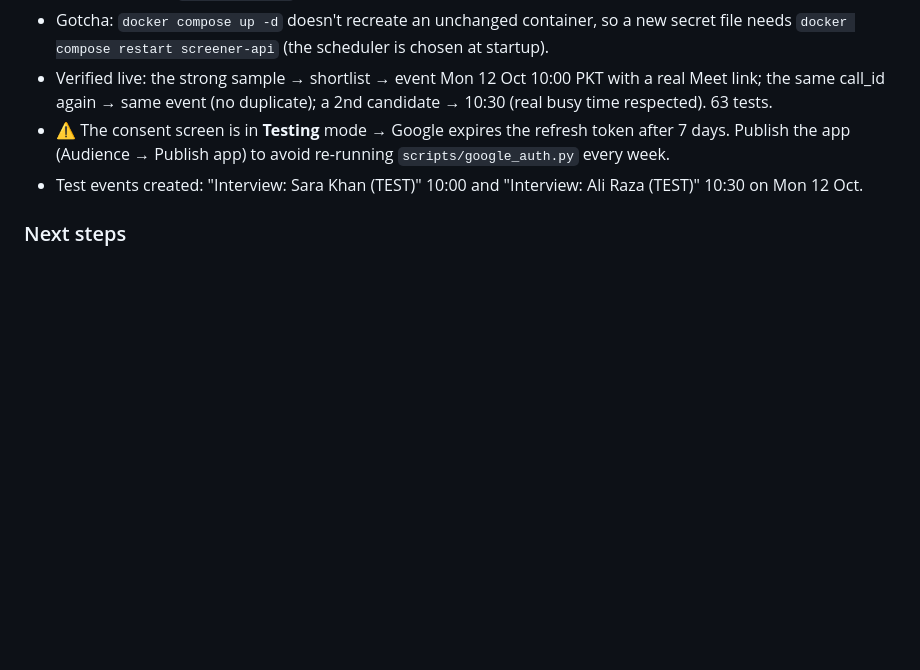
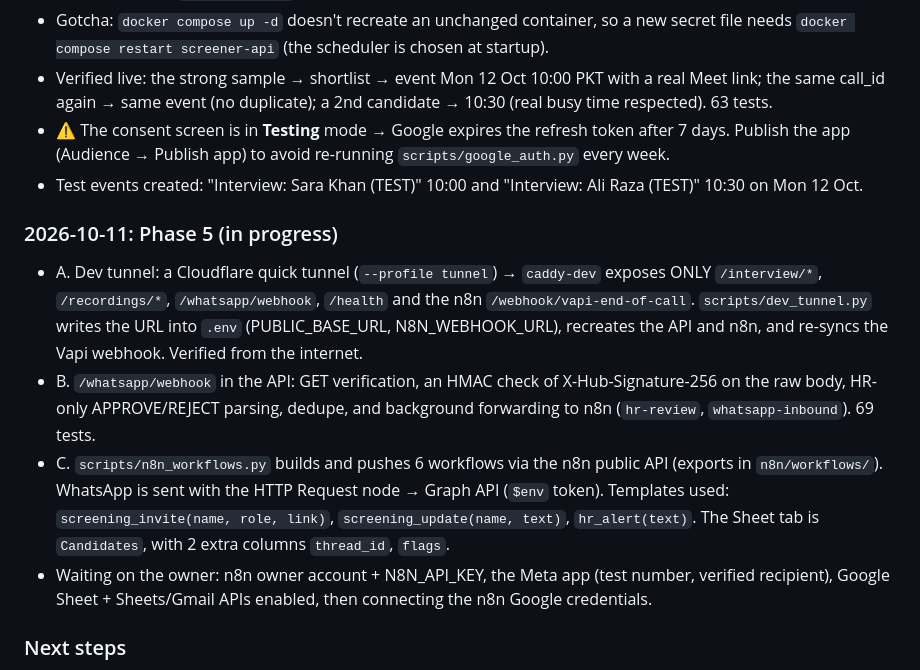
Before and after one commit to Muneeb-akhtar/ai-internship-screener, a Markdown page: PROGRESS.md, the part around the change. Rendered like a GitHub page; blank space fills up the shorter version.

Commit message:
Progress log: Phase 5 status
Co-Authored-By: Claude Opus 5.5 <noreply@anthropic.com>

```diff
--- a/PROGRESS.md
+++ b/PROGRESS.md
@@ -145,6 +145,18 @@ Running record of the build so any new session (human or AI) can pick up where w
   (Audience → Publish app) to avoid re-running `scripts/google_auth.py` every week.
 - Test events created: "Interview: Sara Khan (TEST)" 10:00 and "Interview: Ali Raza (TEST)" 10:30 on Mon 12 Oct.
 
+### 2026-10-11: Phase 5 (in progress)
+- A. Dev tunnel: a Cloudflare quick tunnel (`--profile tunnel`) → `caddy-dev` exposes ONLY `/interview/*`, `/recordings/*`,
+  `/whatsapp/webhook`, `/health` and the n8n `/webhook/vapi-end-of-call`. `scripts/dev_tunnel.py` writes the URL into
+  `.env` (PUBLIC_BASE_URL, N8N_WEBHOOK_URL), recreates the API and n8n, and re-syncs the Vapi webhook. Verified from the internet.
+- B. `/whatsapp/webhook` in the API: GET verification, an HMAC check of X-Hub-Signature-256 on the raw body, HR-only
+  APPROVE/REJECT parsing, dedupe, and background forwarding to n8n (`hr-review`, `whatsapp-inbound`). 69 tests.
+- C. `scripts/n8n_workflows.py` builds and pushes 6 workflows via the n8n public API (exports in `n8n/workflows/`). WhatsApp is sent
+  with the HTTP Request node → Graph API (`$env` token). Templates used: `screening_invite(name, role, link)`,
+  `screening_update(name, text)`, `hr_alert(text)`. The Sheet tab is `Candidates`, with 2 extra columns `thread_id`, `flags`.
+- Waiting on the owner: n8n owner account + N8N_API_KEY, the Meta app (test number, verified recipient), Google Sheet + Sheets/Gmail
+  APIs enabled, then connecting the n8n Google credentials.
+
 ### Next steps
 1. Owner decision: should near-threshold rejects (e.g. 17–19) or any skipped question go to human review?
 2. Owner: rotate the Vapi private key (it was shared in chat).
```
